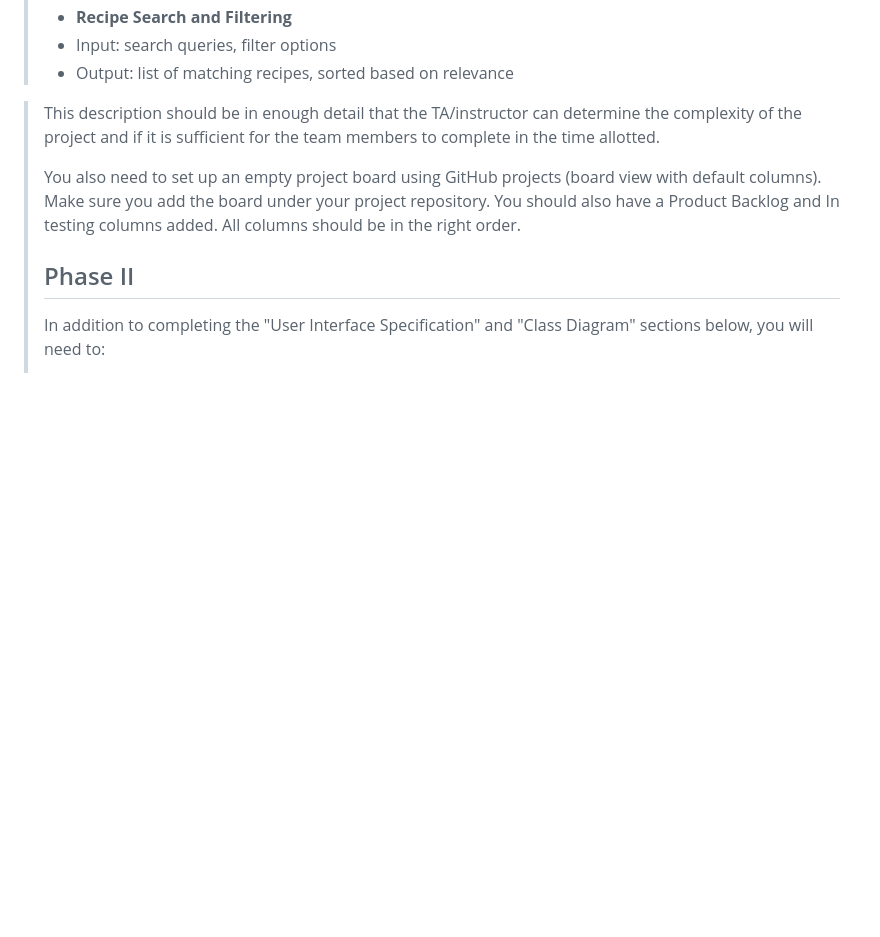
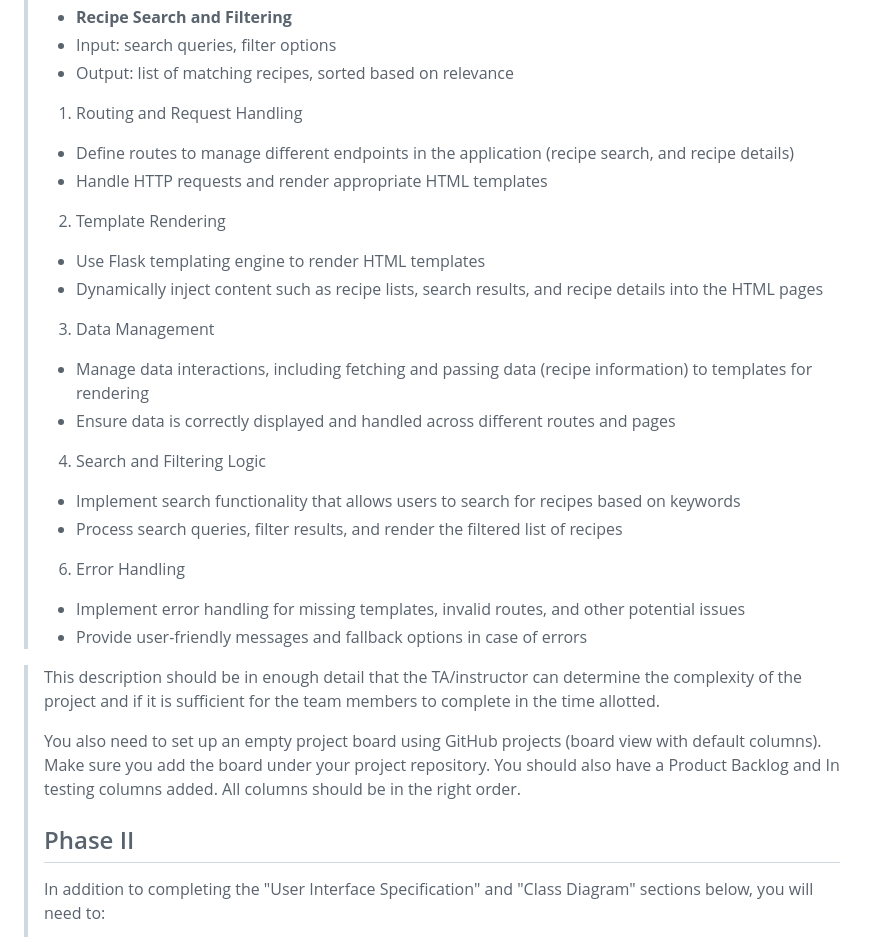
Before and after one commit to hyobinn28/LetUsCook, a Markdown page: README.md, the part around the change. Drawn GitHub-style; blank space fills up the shorter version.

```diff
--- a/README.md
+++ b/README.md
@@ -66,6 +66,23 @@ Regularly commit code to the project repository so that all front-end changes ar
 >    * **Recipe Search and Filtering**
 >    * Input: search queries, filter options
 >    * Output: list of matching recipes, sorted based on relevance
+>
+>    1. Routing and Request Handling
+>    * Define routes to manage different endpoints in the application (recipe search, and recipe details)
+>    * Handle HTTP requests and render appropriate HTML templates
+>    2. Template Rendering
+>    * Use Flask templating engine to render HTML templates
+>    * Dynamically inject content such as recipe lists, search results, and recipe details into the HTML pages
+>    3. Data Management
+>    * Manage data interactions, including fetching and passing data (recipe information) to templates for rendering
+>    * Ensure data is correctly displayed and handled across different routes and pages
+>    4. Search and Filtering Logic
+>    * Implement search functionality that allows users to search for recipes based on keywords
+>    * Process search queries, filter results, and render the filtered list of recipes
+>    6. Error Handling
+>    * Implement error handling for missing templates, invalid routes, and other potential issues
+>    * Provide user-friendly messages and fallback options in case of errors
+
 
 
  > This description should be in enough detail that the TA/instructor can determine the complexity of the project and if it is sufficient for the team members to complete in the time allotted.
```
